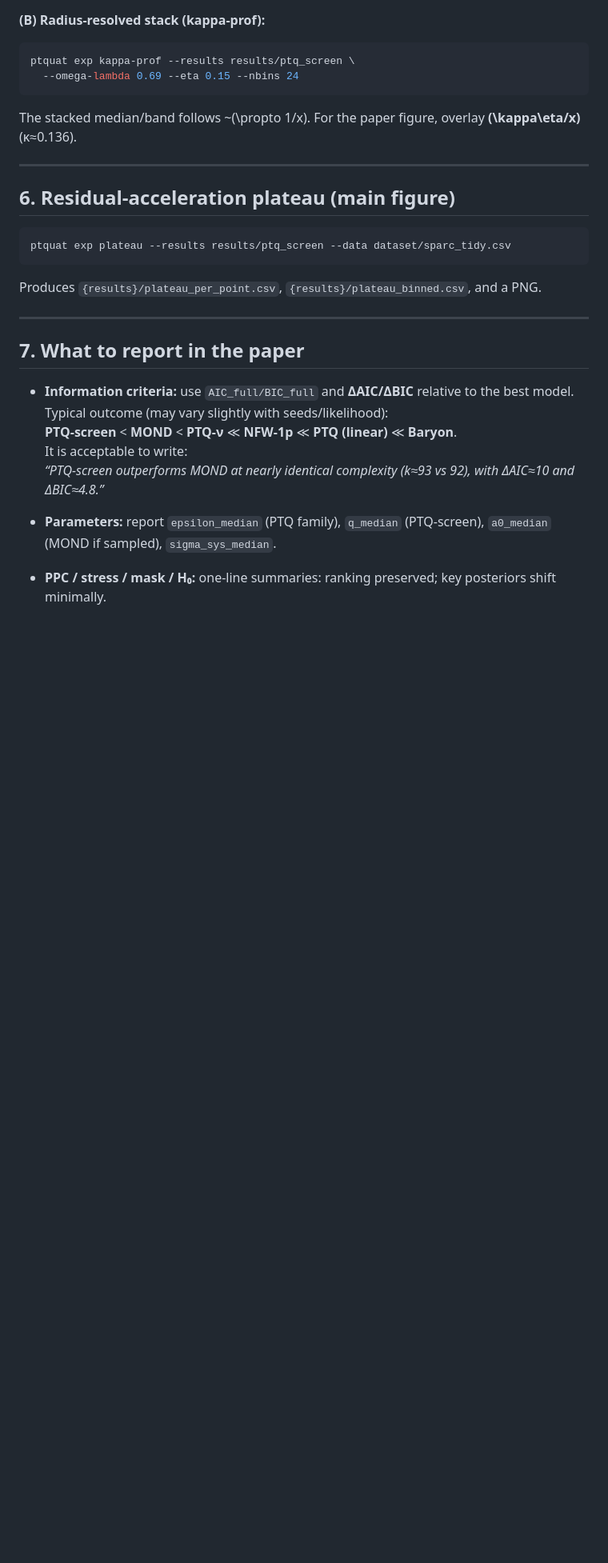
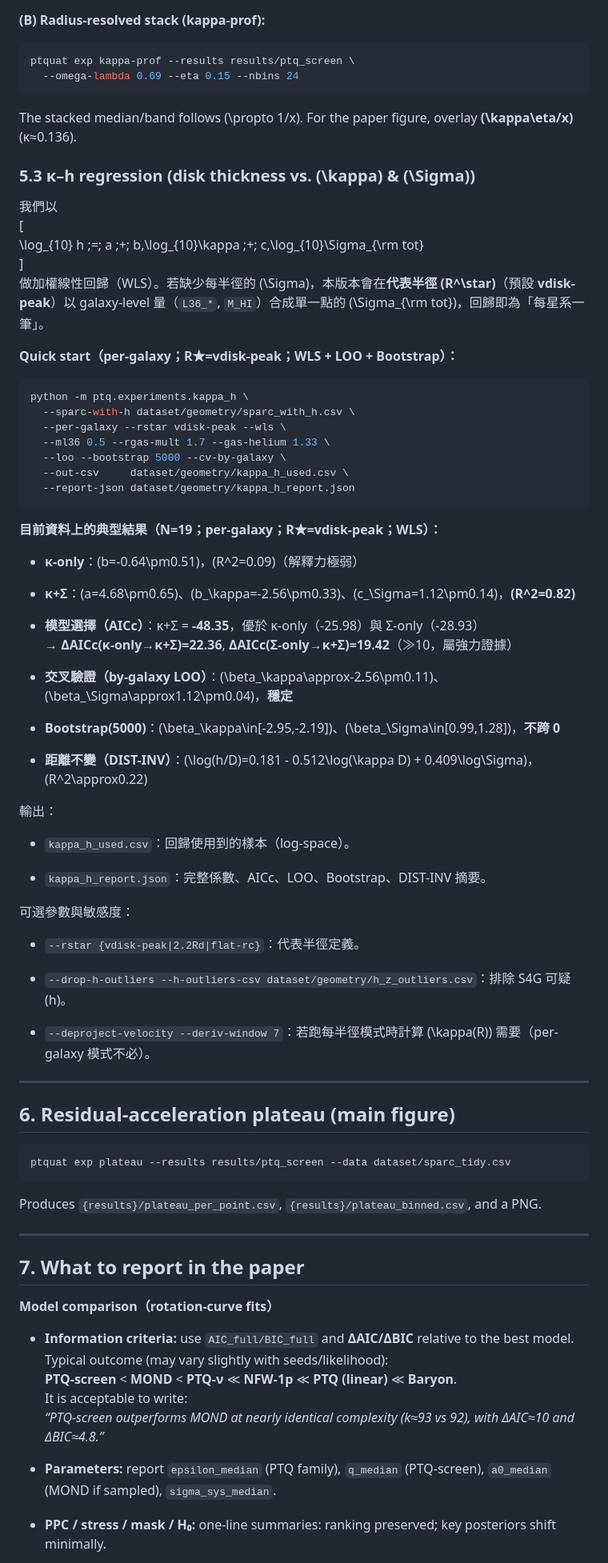
Before and after one commit to ice91/PTQ-Quaternionic-RC, a Markdown page: README.md, the part around the change printed below. Shown: that part at 80% size. GitHub-like rendering; blank space fills up the shorter version.

````diff
--- a/README.md
+++ b/README.md
@@ -216,7 +244,59 @@ ptquat exp kappa-prof --results results/ptq_screen \
   --omega-lambda 0.69 --eta 0.15 --nbins 24
 ```
 
-The stacked median/band follows ~(\propto 1/x). For the paper figure, overlay **(\kappa\eta/x)** (κ≈0.136).
+The stacked median/band follows (\propto 1/x). For the paper figure, overlay **(\kappa\eta/x)** (κ≈0.136).
+
+### 5.3 κ–h regression (disk thickness vs. (\kappa) & (\Sigma))
+
+我們以
+[
+\log_{10} h ;=; a ;+; b,\log_{10}\kappa ;+; c,\log_{10}\Sigma_{\rm tot}
+]
+做加權線性回歸（WLS）。若缺少每半徑的 (\Sigma)，本版本會在**代表半徑 (R^\star)**（預設 **vdisk-peak**）以 galaxy-level 量（`L36_*`, `M_HI`）合成單一點的 (\Sigma_{\rm tot})，回歸即為「每星系一筆」。
+
+**Quick start（per-galaxy；R★=vdisk-peak；WLS + LOO + Bootstrap）：**
+
+```bash
+python -m ptq.experiments.kappa_h \
+  --sparc-with-h dataset/geometry/sparc_with_h.csv \
+  --per-galaxy --rstar vdisk-peak --wls \
+  --ml36 0.5 --rgas-mult 1.7 --gas-helium 1.33 \
+  --loo --bootstrap 5000 --cv-by-galaxy \
+  --out-csv     dataset/geometry/kappa_h_used.csv \
+  --report-json dataset/geometry/kappa_h_report.json
+```
+
+**目前資料上的典型結果（N=19；per-galaxy；R★=vdisk-peak；WLS）：**
+
+- **κ-only**：(b=-0.64\pm0.51)，(R^2=0.09)（解釋力極弱）
+
+- **κ+Σ**：(a=4.68\pm0.65)、(b_\kappa=-2.56\pm0.33)、(c_\Sigma=1.12\pm0.14)，**(R^2=0.82)**
+
+- **模型選擇（AICc）**：κ+Σ = **-48.35**，優於 κ-only（-25.98）與 Σ-only（-28.93）
+    → **ΔAICc(κ-only→κ+Σ)=22.36**, **ΔAICc(Σ-only→κ+Σ)=19.42**（≫10，屬強力證據）
+
+- **交叉驗證（by-galaxy LOO）**：(\beta_\kappa\approx-2.56\pm0.11)、(\beta_\Sigma\approx1.12\pm0.04)，**穩定**
+
+- **Bootstrap(5000)**：(\beta_\kappa\in[-2.95,-2.19])、(\beta_\Sigma\in[0.99,1.28])，**不跨 0**
+
+- **距離不變（DIST-INV）**：(\log(h/D)=0.181 - 0.512\log(\kappa D) + 0.409\log\Sigma)，(R^2\approx0.22)
+
+
+輸出：
+
+- `kappa_h_used.csv`：回歸使用到的樣本（log-space）。
+
+- `kappa_h_report.json`：完整係數、AICc、LOO、Bootstrap、DIST-INV 摘要。
+
+
+可選參數與敏感度：
+
+- `--rstar {vdisk-peak|2.2Rd|flat-rc}`：代表半徑定義。
+
+- `--drop-h-outliers --h-outliers-csv dataset/geometry/h_z_outliers.csv`：排除 S4G 可疑 (h)。
+
+- `--deproject-velocity --deriv-window 7`：若跑每半徑模式時計算 (\kappa(R)) 需要（per-galaxy 模式不必）。
+
 
 ---
 
@@ -232,6 +312,8 @@ Produces `{results}/plateau_per_point.csv`, `{results}/plateau_binned.csv`, and
 
 ## 7. What to report in the paper
 
+**Model comparison（rotation-curve fits）**
+
 - **Information criteria:** use `AIC_full/BIC_full` and **ΔAIC/ΔBIC** relative to the best model.
     Typical outcome (may vary slightly with seeds/likelihood):
     **PTQ-screen** < **MOND** < **PTQ-ν** ≪ **NFW-1p** ≪ **PTQ (linear)** ≪ **Baryon**.
````
Also changed, not shown: other parts of README.md (+92 -46 lines).
